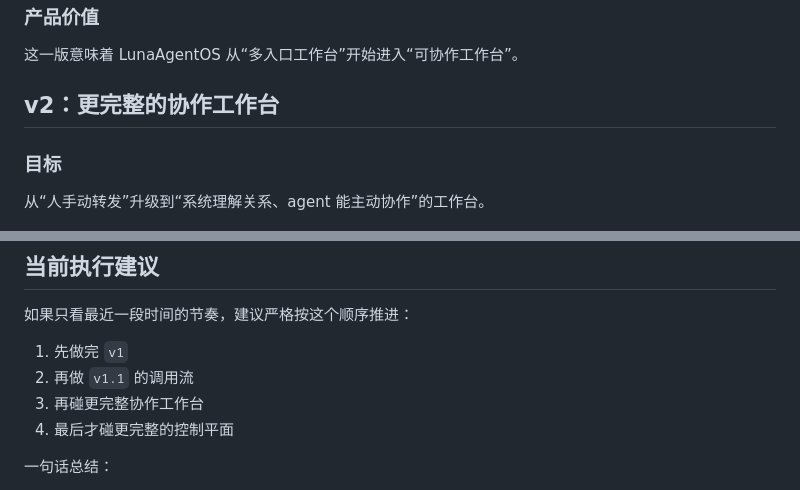
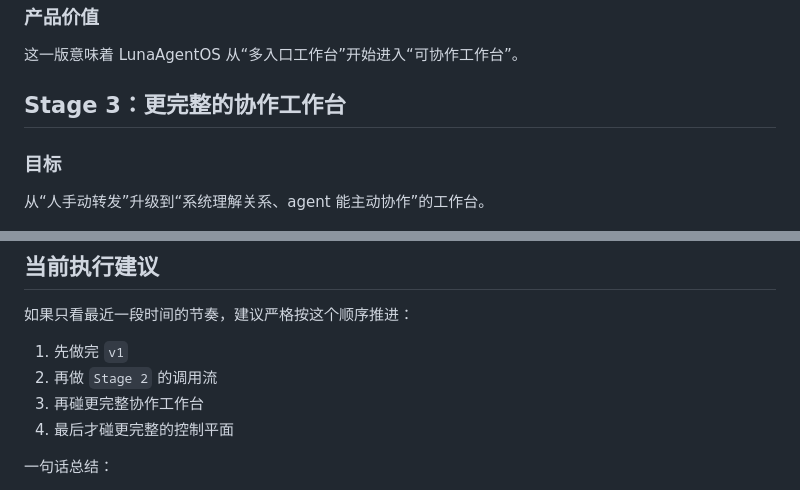
Before and after one commit to tianyamoon/LunaAgentOS, a Markdown page: docs/version-roadmap.md, 2 parts joined by grey strips. Drawn GitHub-style.

```diff
--- a/docs/version-roadmap.md
+++ b/docs/version-roadmap.md
@@ -61,7 +66,7 @@ LunaAgentOS 的推进不应该按“功能越多越好”来走，而应该按
 
 这一版意味着 LunaAgentOS 从“多入口工作台”开始进入“可协作工作台”。
 
-## v2：更完整的协作工作台
+## Stage 3：更完整的协作工作台
 
 ### 目标
 
@@ -117,7 +122,7 @@ LunaAgentOS 开始长成异构 Agent 之上的控制平面，而不是单纯桌
 如果只看最近一段时间的节奏，建议严格按这个顺序推进：
 
 1. 先做完 `v1`
-2. 再做 `v1.1` 的调用流
+2. 再做 `Stage 2` 的调用流
 3. 再碰更完整协作工作台
 4. 最后才碰更完整的控制平面
 
```
Also changed, not shown: other parts of docs/version-roadmap.md (+15 -10 lines), docs/handoff-next-agent.md (+20 -8 lines), docs/prompt-v1-alignment.md (added, +264 -0 lines).
